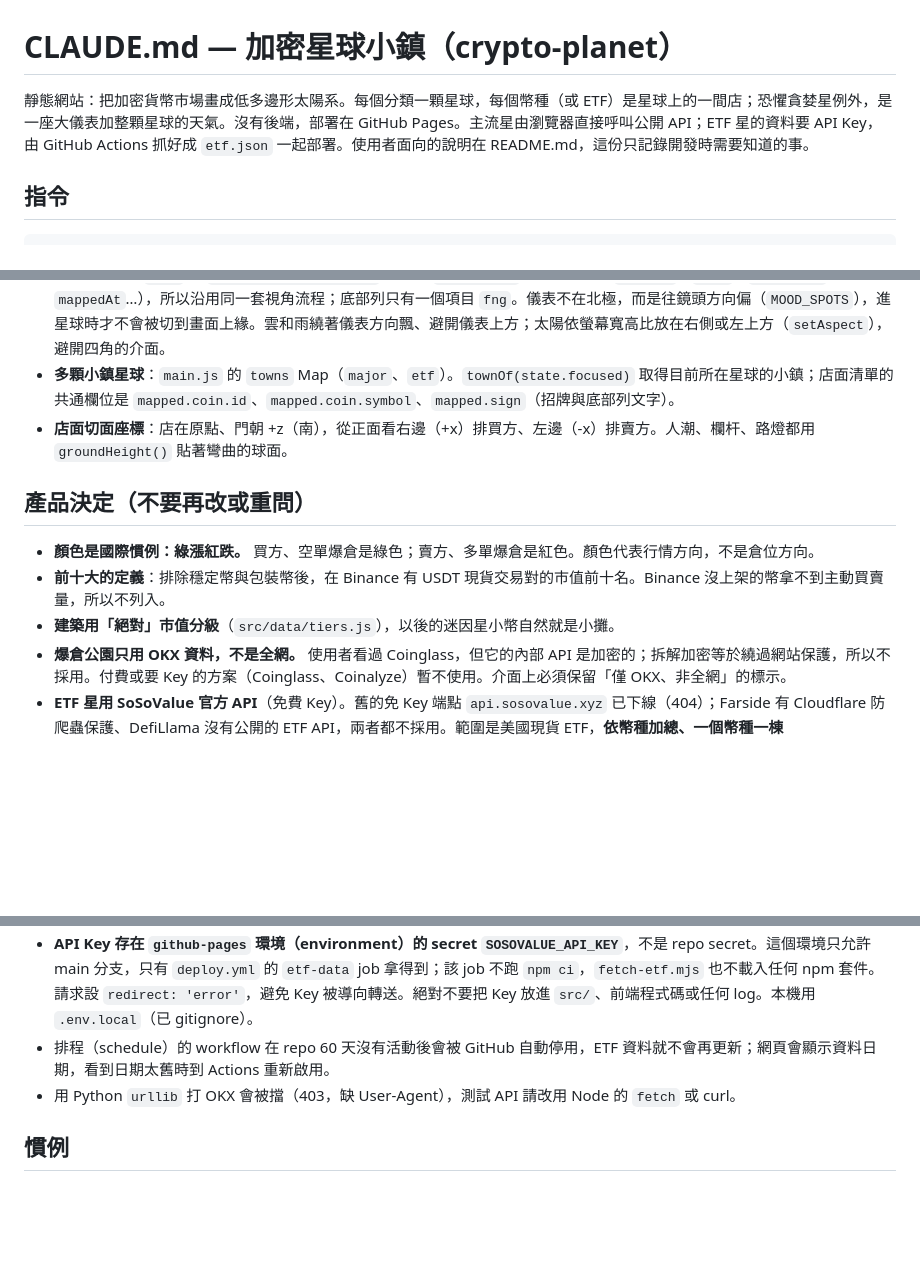
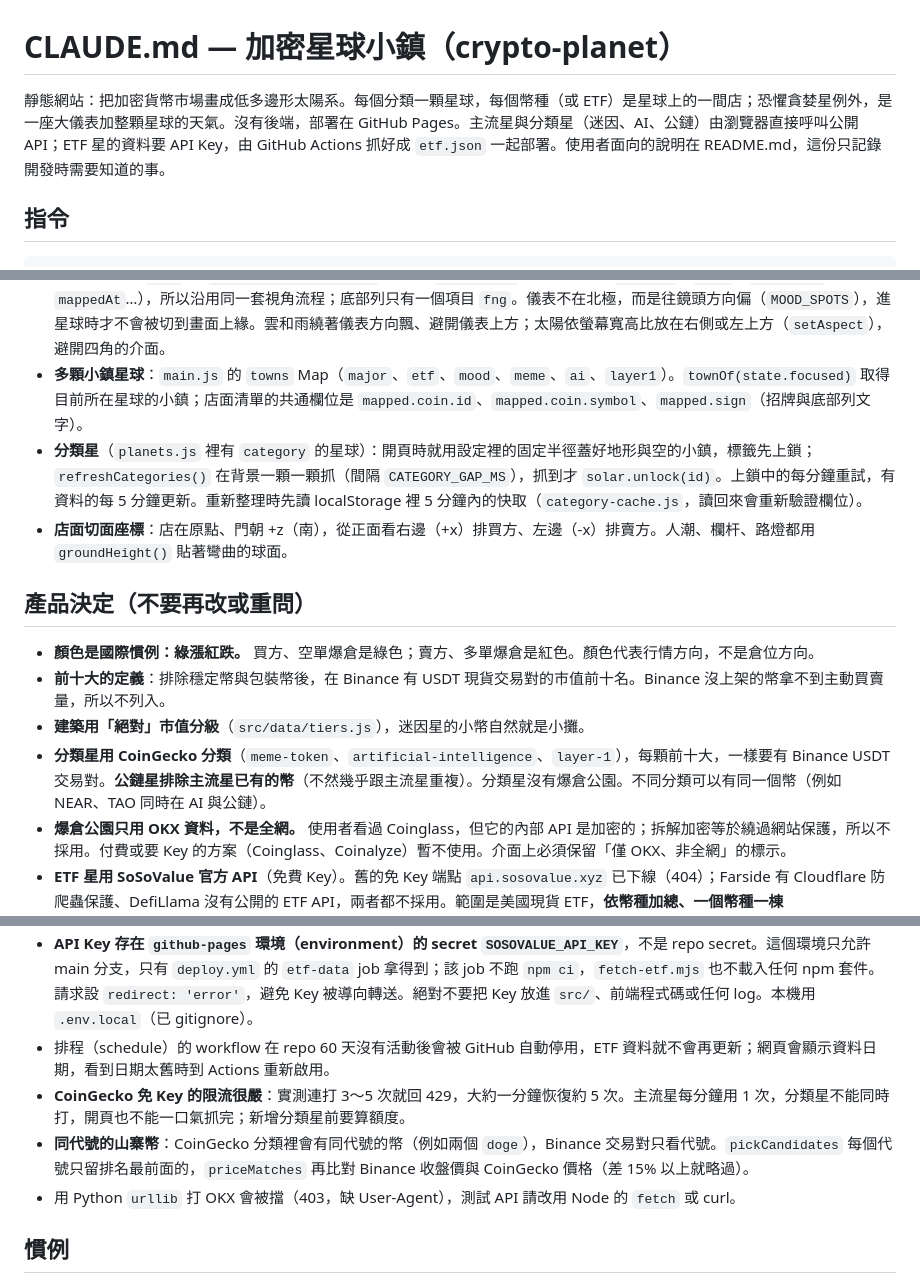
Before and after one commit to pekkachiu/crypto-planet, a Markdown page: CLAUDE.md, 3 parts joined by grey strips. Drawn GitHub-style; blank space fills up the shorter version.

```diff
--- a/CLAUDE.md
+++ b/CLAUDE.md
@@ -1,6 +1,6 @@
 # CLAUDE.md — 加密星球小鎮（crypto-planet）
 
-靜態網站：把加密貨幣市場畫成低多邊形太陽系。每個分類一顆星球，每個幣種（或 ETF）是星球上的一間店；恐懼貪婪星例外，是一座大儀表加整顆星球的天氣。沒有後端，部署在 GitHub Pages。主流星由瀏覽器直接呼叫公開 API；ETF 星的資料要 API Key，由 GitHub Actions 抓好成 `etf.json` 一起部署。使用者面向的說明在 README.md，這份只記錄開發時需要知道的事。
+靜態網站：把加密貨幣市場畫成低多邊形太陽系。每個分類一顆星球，每個幣種（或 ETF）是星球上的一間店；恐懼貪婪星例外，是一座大儀表加整顆星球的天氣。沒有後端，部署在 GitHub Pages。主流星與分類星（迷因、AI、公鏈）由瀏覽器直接呼叫公開 API；ETF 星的資料要 API Key，由 GitHub Actions 抓好成 `etf.json` 一起部署。使用者面向的說明在 README.md，這份只記錄開發時需要知道的事。
 
 ## 指令
 
@@ -35,14 +35,16 @@ node --env-file=.env.local scripts/fetch-etf.mjs   # 用 SoSoValue Key 產生 pu
 - **視角狀態**：`solar`（太陽系）→ `planet`（星球全景）→ `shop`（店門口或爆倉公園特寫），飛行中為 `flying`。`state.focusKey` 是幣種 id 或 `'park'`。`body[data-view]` 與 `body[data-theme]` 供 E2E 判斷狀態。
 - **小鎮佈局**：`townSpots({ park })` 用費氏螺旋把點撒在整顆星球上。主流星有公園：第 0 點（北極）是爆倉公園，其後依市值排名往南排；ETF 星沒有公園，全部是店面。地形的平坦廣場也用同一組點。
 - **恐懼貪婪星**（`mood`）：`scenes/mood-planet.js` 實作跟 `createTown` 一樣的介面（`setData`、`pick`、`shopFrame`、`mappedAt`…），所以沿用同一套視角流程；底部列只有一個項目 `fng`。儀表不在北極，而是往鏡頭方向偏（`MOOD_SPOTS`），進星球時才不會被切到畫面上緣。雲和雨繞著儀表方向飄、避開儀表上方；太陽依螢幕寬高比放在右側或左上方（`setAspect`），避開四角的介面。
-- **多顆小鎮星球**：`main.js` 的 `towns` Map（`major`、`etf`）。`townOf(state.focused)` 取得目前所在星球的小鎮；店面清單的共通欄位是 `mapped.coin.id`、`mapped.coin.symbol`、`mapped.sign`（招牌與底部列文字）。
+- **多顆小鎮星球**：`main.js` 的 `towns` Map（`major`、`etf`、`mood`、`meme`、`ai`、`layer1`）。`townOf(state.focused)` 取得目前所在星球的小鎮；店面清單的共通欄位是 `mapped.coin.id`、`mapped.coin.symbol`、`mapped.sign`（招牌與底部列文字）。
+- **分類星**（`planets.js` 裡有 `category` 的星球）：開頁時就用設定裡的固定半徑蓋好地形與空的小鎮，標籤先上鎖；`refreshCategories()` 在背景一顆一顆抓（間隔 `CATEGORY_GAP_MS`），抓到才 `solar.unlock(id)`。上鎖中的每分鐘重試，有資料的每 5 分鐘更新。重新整理時先讀 localStorage 裡 5 分鐘內的快取（`category-cache.js`，讀回來會重新驗證欄位）。
 - **店面切面座標**：店在原點、門朝 +z（南），從正面看右邊（+x）排買方、左邊（-x）排賣方。人潮、欄杆、路燈都用 `groundHeight()` 貼著彎曲的球面。
 
 ## 產品決定（不要再改或重問）
 
 - **顏色是國際慣例：綠漲紅跌。** 買方、空單爆倉是綠色；賣方、多單爆倉是紅色。顏色代表行情方向，不是倉位方向。
 - **前十大的定義**：排除穩定幣與包裝幣後，在 Binance 有 USDT 現貨交易對的市值前十名。Binance 沒上架的幣拿不到主動買賣量，所以不列入。
-- **建築用「絕對」市值分級**（`src/data/tiers.js`），以後的迷因星小幣自然就是小攤。
+- **建築用「絕對」市值分級**（`src/data/tiers.js`），迷因星的小幣自然就是小攤。
+- **分類星用 CoinGecko 分類**（`meme-token`、`artificial-intelligence`、`layer-1`），每顆前十大，一樣要有 Binance USDT 交易對。**公鏈星排除主流星已有的幣**（不然幾乎跟主流星重複）。分類星沒有爆倉公園。不同分類可以有同一個幣（例如 NEAR、TAO 同時在 AI 與公鏈）。
 - **爆倉公園只用 OKX 資料，不是全網。** 使用者看過 Coinglass，但它的內部 API 是加密的；拆解加密等於繞過網站保護，所以不採用。付費或要 Key 的方案（Coinglass、Coinalyze）暫不使用。介面上必須保留「僅 OKX、非全網」的標示。
 - **ETF 星用 SoSoValue 官方 API**（免費 Key）。舊的免 Key 端點 `api.sosovalue.xyz` 已下線（404）；Farside 有 Cloudflare 防爬蟲保護、DefiLlama 沒有公開的 ETF API，兩者都不採用。範圍是美國現貨 ETF，**依幣種加總、一個幣種一棟**（`ETF_ASSETS`：BTC、ETH、SOL、XRP；使用者覺得每檔 ETF 一棟太多）。BTC、ETH 抓不到就整體失敗，SOL、XRP 抓不到只略過那一棟。每個幣種只打 `/etfs`（代號清單）與 `/etfs/summary-history`（總計）兩個請求。綠色隊伍＝淨流入、紅色隊伍＝淨流出。
 - **不架後端。** 需要共享狀態的功能（例如讓訪客投票看漲或看跌）都不做；新功能只能用瀏覽器直接打公開 API，或由 GitHub Actions 預先抓好成 JSON。
@@ -64,6 +66,8 @@ node --env-file=.env.local scripts/fetch-etf.mjs   # 用 SoSoValue Key 產生 pu
 - **SoSoValue**（`openapi.sosovalue.com/openapi/v1`，header `x-soso-api-key`）：每分鐘 20 次、每月 10 萬次，`etf-fetch.js` 每個請求間隔 3.2 秒並處理 429。資金流 T+1 結算，`summary-history` 的第一筆可能是 null（還沒結算），要跳過。個別 ETF 快照的 `prem_dsc` 目前回傳 null。
 - **API Key 存在 `github-pages` 環境（environment）的 secret `SOSOVALUE_API_KEY`**，不是 repo secret。這個環境只允許 main 分支，只有 `deploy.yml` 的 `etf-data` job 拿得到；該 job 不跑 `npm ci`，`fetch-etf.mjs` 也不載入任何 npm 套件。請求設 `redirect: 'error'`，避免 Key 被導向轉送。絕對不要把 Key 放進 `src/`、前端程式碼或任何 log。本機用 `.env.local`（已 gitignore）。
 - 排程（schedule）的 workflow 在 repo 60 天沒有活動後會被 GitHub 自動停用，ETF 資料就不會再更新；網頁會顯示資料日期，看到日期太舊時到 Actions 重新啟用。
+- **CoinGecko 免 Key 的限流很嚴**：實測連打 3～5 次就回 429，大約一分鐘恢復約 5 次。主流星每分鐘用 1 次，分類星不能同時打，開頁也不能一口氣抓完；新增分類星前要算額度。
+- **同代號的山寨幣**：CoinGecko 分類裡會有同代號的幣（例如兩個 `doge`），Binance 交易對只看代號。`pickCandidates` 每個代號只留排名最前面的，`priceMatches` 再比對 Binance 收盤價與 CoinGecko 價格（差 15% 以上就略過）。
 - 用 Python `urllib` 打 OKX 會被擋（403，缺 User-Agent），測試 API 請改用 Node 的 `fetch` 或 curl。
 
 ## 慣例
```
Also changed, not shown: other parts of CLAUDE.md (+0 -1 lines), README.en.md (+8 -2 lines), README.md (+8 -2 lines).
